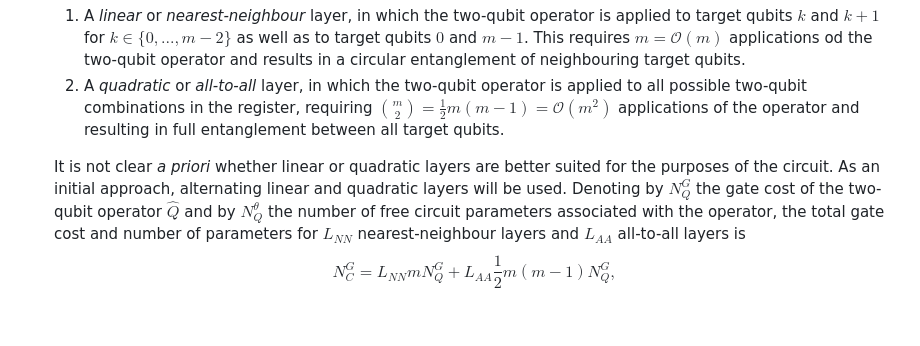
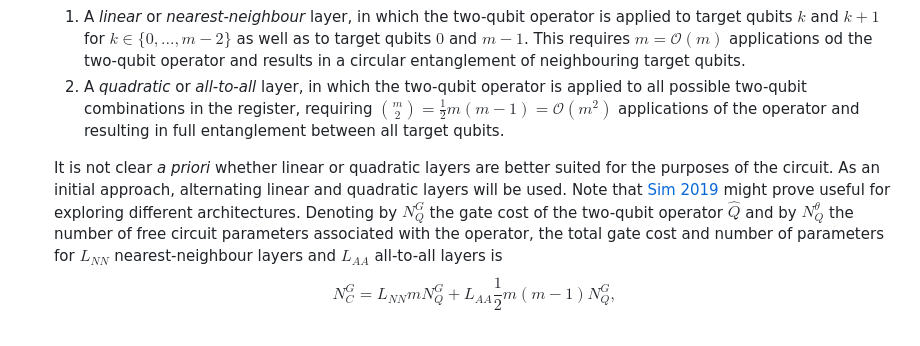
Before and after one commit to david-f-amorim/PQC_function_evaluation, a Markdown page: README.md, the part around the change. GitHub-like rendering.

```diff
--- a/README.md
+++ b/README.md
@@ -20,7 +20,7 @@ The approach taken to realise the aim outlined above is a *quantum convolutional
     1. A *linear* or *nearest-neighbour* layer, in which the two-qubit operator is applied to target qubits $k$ and $k+1$ for $k \in \{0,...,m-2\}$ as well as to target qubits $0$ and $m-1$. This requires $m = \mathcal{O}(m)$ applications od the two-qubit operator and results in a circular entanglement of neighbouring target qubits.
     2. A *quadratic* or *all-to-all* layer, in which the two-qubit operator is applied to all possible two-qubit combinations in the register, requiring $\binom{m}{2} = \frac{1}{2}m (m-1) = \mathcal{O}(m^2)$ applications of the operator and resulting in full entanglement between all target qubits.
 
-    It is not clear *a priori* whether linear or quadratic layers are better suited for the purposes of the circuit. As an initial approach, alternating linear and quadratic layers will be used. Denoting by $N^{G}_Q$ the gate cost of the two-qubit operator $\hat{Q}$ and by $N^\theta_{Q}$ the number of free circuit parameters associated with the operator, the total gate cost and number of parameters for $L_{NN}$ nearest-neighbour layers and $L_{AA}$ all-to-all layers is
+    It is not clear *a priori* whether linear or quadratic layers are better suited for the purposes of the circuit. As an initial approach, alternating linear and quadratic layers will be used. Note that [Sim 2019](https://arxiv.org/pdf/1905.10876) might prove useful for exploring different architectures. Denoting by $N^{G}_Q$ the gate cost of the two-qubit operator $\hat{Q}$ and by $N^\theta_{Q}$ the number of free circuit parameters associated with the operator, the total gate cost and number of parameters for $L_{NN}$ nearest-neighbour layers and $L_{AA}$ all-to-all layers is
     $$ N^G_{C} = L_{NN} m N^G_Q + L_{AA} \frac{1}{2} m (m-1) N^G_Q,$$
     $$ N^\theta_{C} = L_{NN} m N^\theta_Q + L_{AA} \frac{1}{2} m (m-1) N^\theta_Q.$$
 
```
